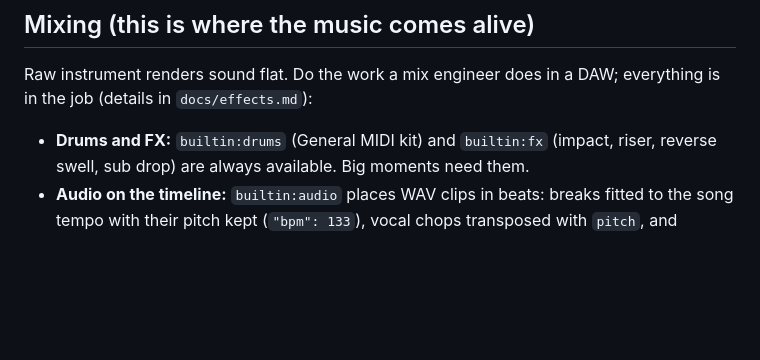
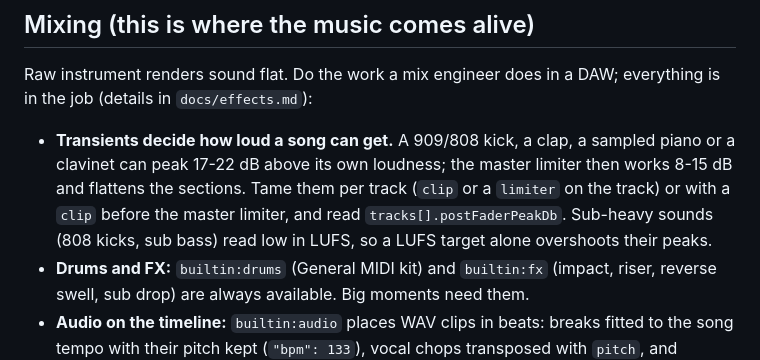
Before and after one commit to austinginder/wavelength, a Markdown page: AGENTS.md, the part around the change. GitHub-like rendering; blank space fills up the shorter version.

Commit message:
📖 DOC: transients and sub-heavy sounds in the mixing guide
Nine album agents independently found the same thing: spiky kicks,
claps, pianos and clavinets drive the master limiter, and 808 kicks read
low in LUFS. The mixing section now says so and points at clip and
postFaderPeakDb.

```diff
--- a/AGENTS.md
+++ b/AGENTS.md
@@ -99,6 +99,11 @@ See `docs/job-format.md` for every field. The essentials:
 Raw instrument renders sound flat. Do the work a mix engineer does in a DAW; everything is
 in the job (details in `docs/effects.md`):
 
+- **Transients decide how loud a song can get.** A 909/808 kick, a clap, a sampled piano or a
+  clavinet can peak 17-22 dB above its own loudness; the master limiter then works 8-15 dB and
+  flattens the sections. Tame them per track (`clip` or a `limiter` on the track) or with a
+  `clip` before the master limiter, and read `tracks[].postFaderPeakDb`. Sub-heavy sounds (808
+  kicks, sub bass) read low in LUFS, so a LUFS target alone overshoots their peaks.
 - **Drums and FX:** `builtin:drums` (General MIDI kit) and `builtin:fx` (impact, riser,
   reverse swell, sub drop) are always available. Big moments need them.
 - **Audio on the timeline:** `builtin:audio` places WAV clips in beats: breaks fitted to the song
```
